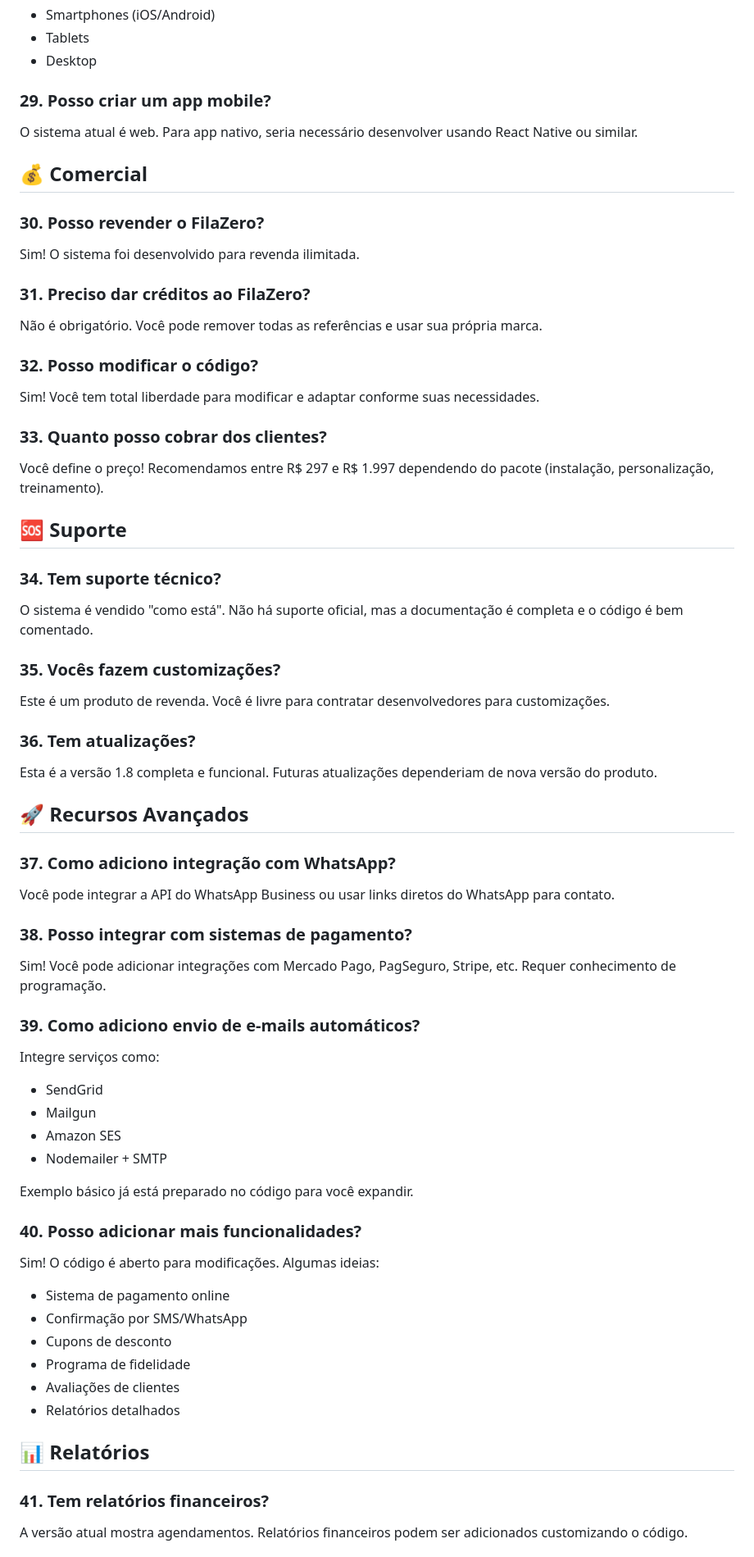
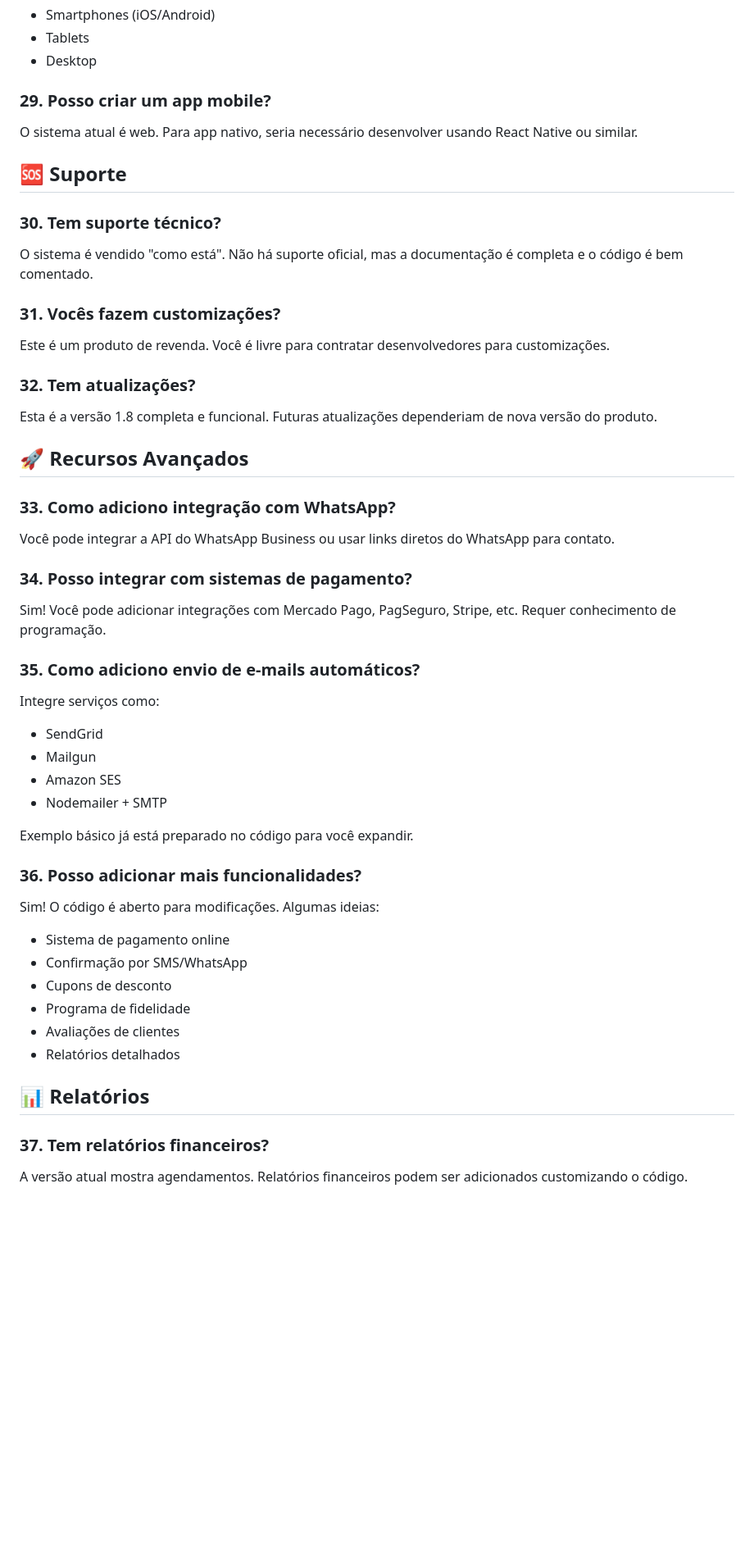
Before and after one commit to vabidev/FilaZero, a Markdown page: FAQ.md, the part around the change printed below. Shown: that part at 82% size. Drawn GitHub-style; blank space fills up the shorter version.

```diff
--- a/FAQ.md
+++ b/FAQ.md
@@ -154,40 +154,26 @@ Sim! O sistema é totalmente responsivo e funciona em:
 ### 29. Posso criar um app mobile?
 O sistema atual é web. Para app nativo, seria necessário desenvolver usando React Native ou similar.
 
-## 💰 Comercial
-
-### 30. Posso revender o FilaZero?
-Sim! O sistema foi desenvolvido para revenda ilimitada.
-
-### 31. Preciso dar créditos ao FilaZero?
-Não é obrigatório. Você pode remover todas as referências e usar sua própria marca.
-
-### 32. Posso modificar o código?
-Sim! Você tem total liberdade para modificar e adaptar conforme suas necessidades.
-
-### 33. Quanto posso cobrar dos clientes?
-Você define o preço! Recomendamos entre R$ 297 e R$ 1.997 dependendo do pacote (instalação, personalização, treinamento).
-
 ## 🆘 Suporte
 
-### 34. Tem suporte técnico?
+### 30. Tem suporte técnico?
 O sistema é vendido "como está". Não há suporte oficial, mas a documentação é completa e o código é bem comentado.
 
-### 35. Vocês fazem customizações?
+### 31. Vocês fazem customizações?
 Este é um produto de revenda. Você é livre para contratar desenvolvedores para customizações.
 
-### 36. Tem atualizações?
+### 32. Tem atualizações?
 Esta é a versão 1.8 completa e funcional. Futuras atualizações dependeriam de nova versão do produto.
 
 ## 🚀 Recursos Avançados
 
-### 37. Como adiciono integração com WhatsApp?
+### 33. Como adiciono integração com WhatsApp?
 Você pode integrar a API do WhatsApp Business ou usar links diretos do WhatsApp para contato.
 
-### 38. Posso integrar com sistemas de pagamento?
+### 34. Posso integrar com sistemas de pagamento?
 Sim! Você pode adicionar integrações com Mercado Pago, PagSeguro, Stripe, etc. Requer conhecimento de programação.
 
-### 39. Como adiciono envio de e-mails automáticos?
+### 35. Como adiciono envio de e-mails automáticos?
 Integre serviços como:
 - SendGrid
 - Mailgun
@@ -196,7 +182,7 @@ Integre serviços como:
 
 Exemplo básico já está preparado no código para você expandir.
 
-### 40. Posso adicionar mais funcionalidades?
+### 36. Posso adicionar mais funcionalidades?
 Sim! O código é aberto para modificações. Algumas ideias:
 - Sistema de pagamento online
 - Confirmação por SMS/WhatsApp
@@ -207,6 +193,6 @@ Sim! O código é aberto para modificações. Algumas ideias:
 
 ## 📊 Relatórios
 
-### 41. Tem relatórios financeiros?
+### 37. Tem relatórios financeiros?
 A versão atual mostra agendamentos. Relatórios financeiros podem ser adicionados customizando o código.
 
```
Also changed, not shown: other parts of FAQ.md (+3 -14 lines).
